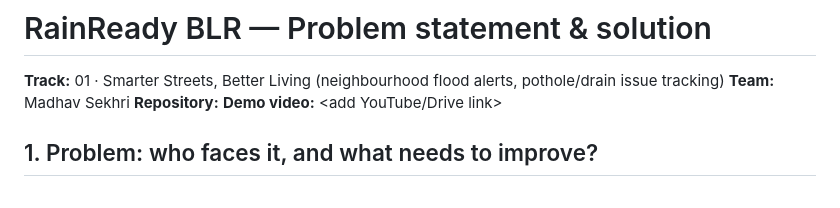
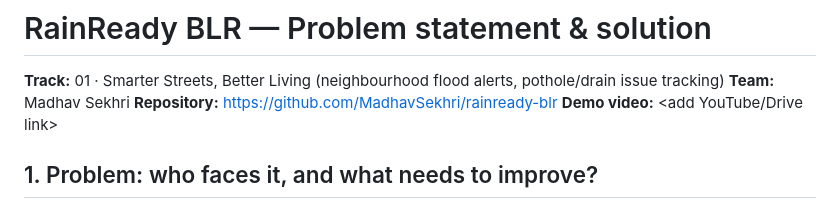
Before and after one commit to MadhavSekhri/rainready-blr, a Markdown page: docs/PROBLEM_STATEMENT.md, the part around the change. Drawn GitHub-style.

Commit message:
docs: add repository link
Co-Authored-By: Claude Opus 5.5 <noreply@anthropic.com>
Claude-Session: https://claude.ai/code/session_01Ld2KCeP2T1EKeCJV9YSPMA

```diff
--- a/docs/PROBLEM_STATEMENT.md
+++ b/docs/PROBLEM_STATEMENT.md
@@ -2,7 +2,7 @@
 
 **Track:** 01 · Smarter Streets, Better Living (neighbourhood flood alerts, pothole/drain issue tracking)
 **Team:** Madhav Sekhri
-**Repository:** <add GitHub link>
+**Repository:** https://github.com/MadhavSekhri/rainready-blr
 **Demo video:** <add YouTube/Drive link>
 
 ## 1. Problem: who faces it, and what needs to improve?
```
